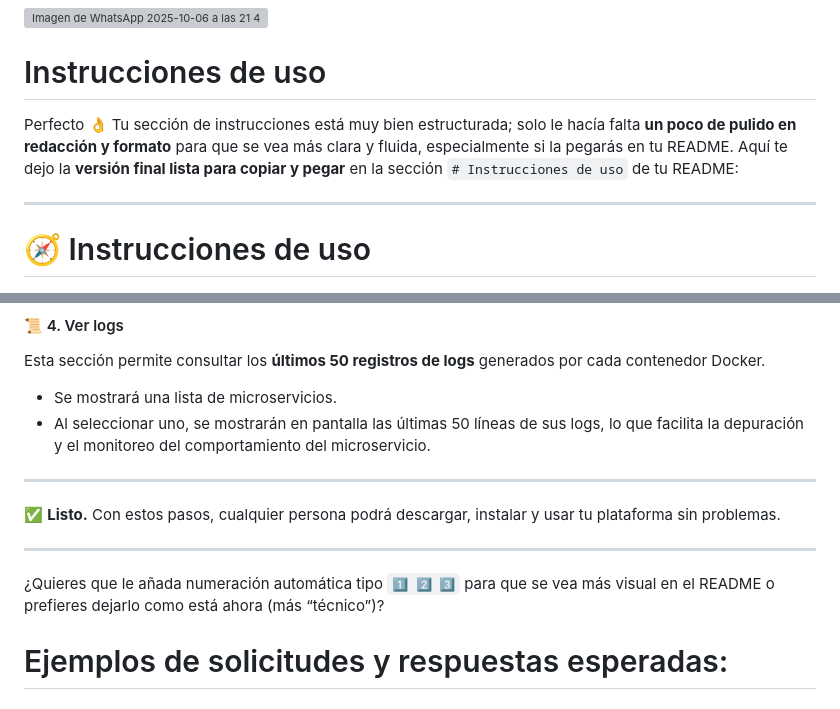
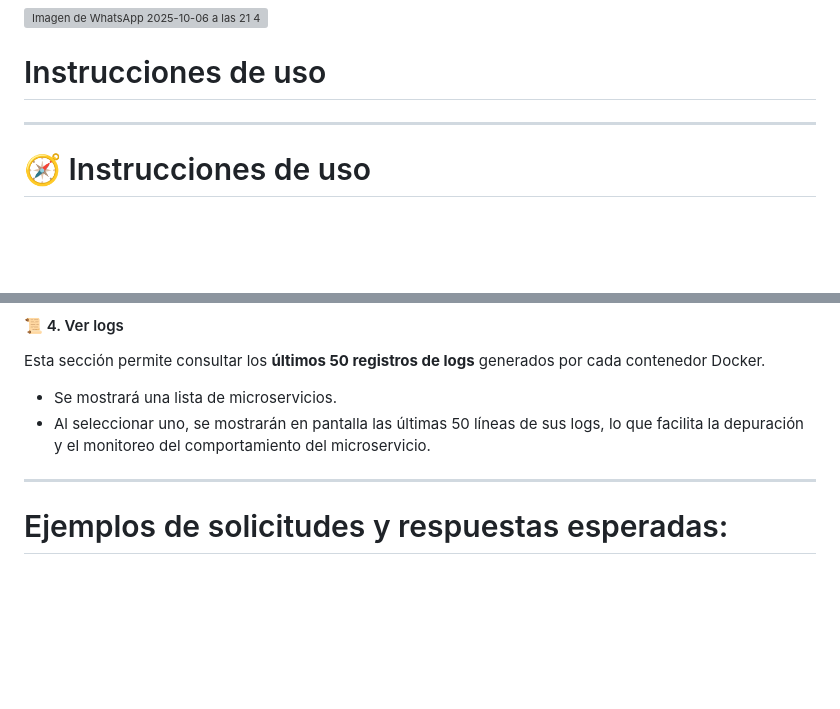
Before and after one commit to JuanCalderonArroyo/microservicios, a Markdown page: README.md, 2 parts joined by grey strips. GitHub-like rendering; blank space fills up the shorter version; grey boxes are pictures that could not be loaded.

```diff
--- a/README.md
+++ b/README.md
@@ -5,10 +5,6 @@ Proyecto de contenedores PC2
 ![Imagen de WhatsApp 2025-10-06 a las 21 41 05_1b943792](https://github.com/user-attachments/assets/37b143c2-6844-4f62-84ac-ed7dfd5ab7e9)
 
 # Instrucciones de uso
-Perfecto 👌
-Tu sección de instrucciones está muy bien estructurada; solo le hacía falta **un poco de pulido en redacción y formato** para que se vea más clara y fluida, especialmente si la pegarás en tu README.
-Aquí te dejo la **versión final lista para copiar y pegar** en la sección `# Instrucciones de uso` de tu README:
-
 ---
 
 # 🧭 Instrucciones de uso
@@ -150,12 +146,6 @@ Esta sección permite consultar los **últimos 50 registros de logs** generados
 
 ---
 
-✅ **Listo.** Con estos pasos, cualquier persona podrá descargar, instalar y usar tu plataforma sin problemas.
-
----
-
-¿Quieres que le añada numeración automática tipo `1️⃣ 2️⃣ 3️⃣` para que se vea más visual en el README o prefieres dejarlo como está ahora (más “técnico”)?
-
 # Ejemplos de solicitudes y respuestas esperadas:
 
   ## Ejemplo #1 (Hola mundo):
```
